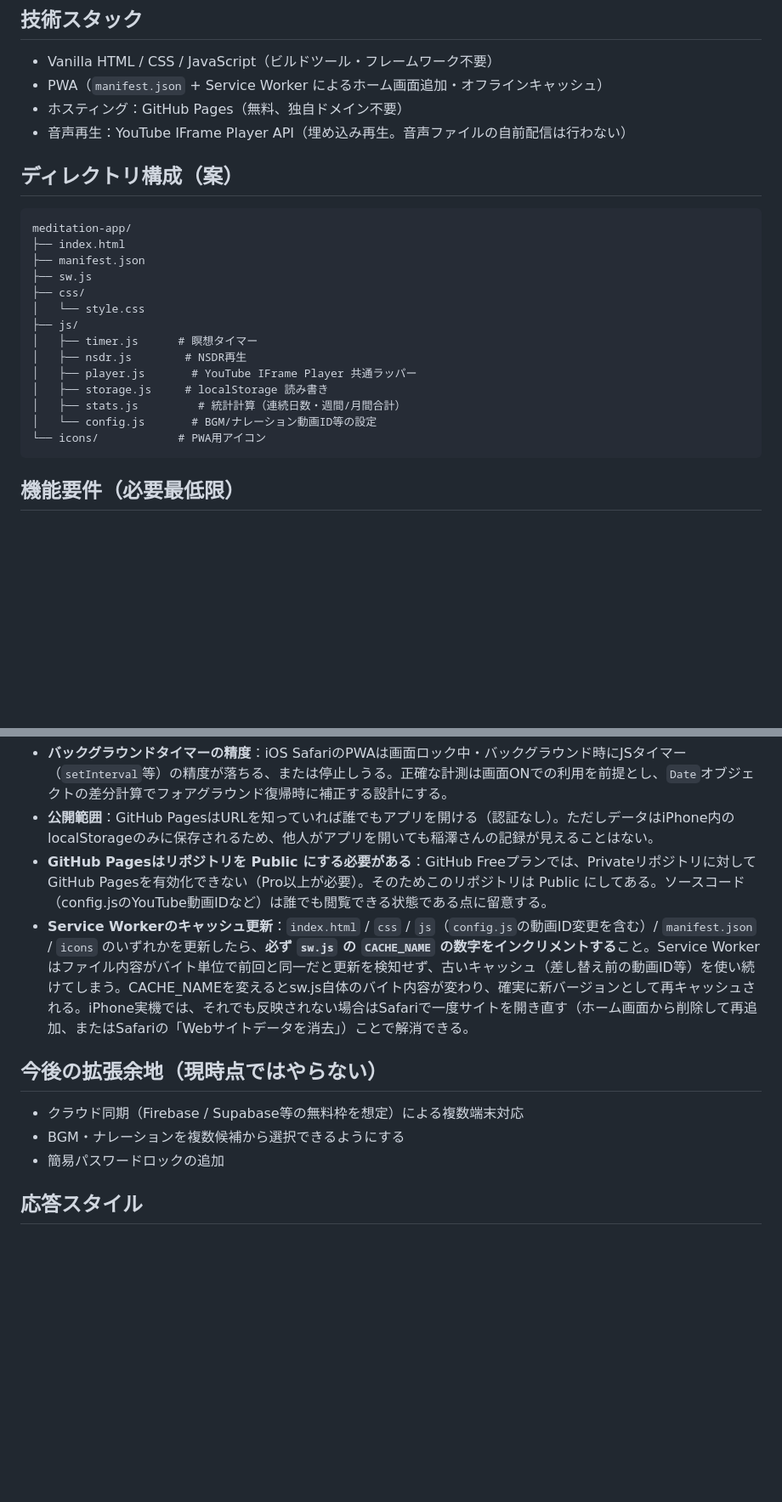
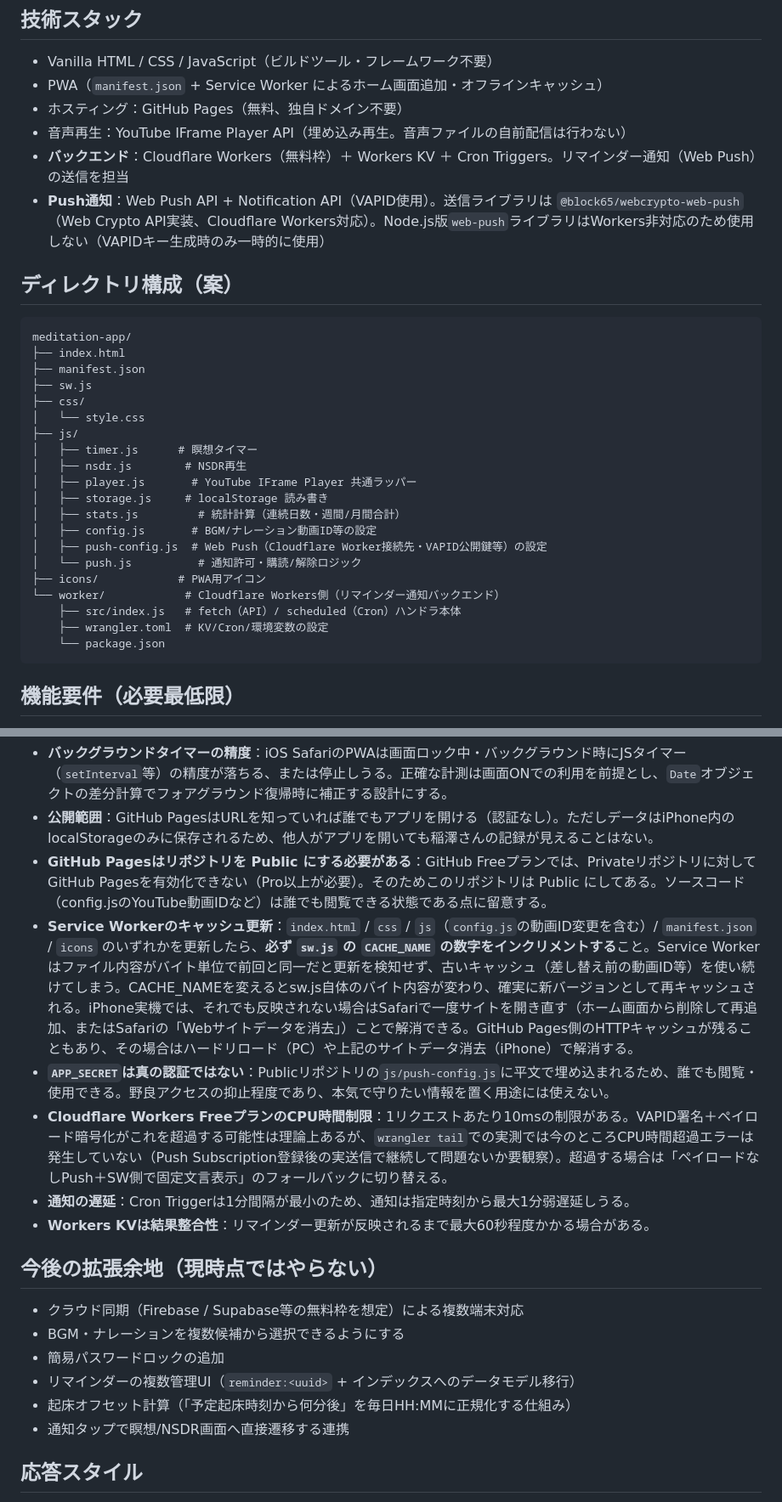
Before and after one commit to Reiglad/meditation-app, a Markdown page: CLAUDE.md, 2 parts joined by grey strips. Shown at 85% size. Drawn GitHub-style; blank space fills up the shorter version.

Commit message:
CLAUDE.md: Web Pushリマインダー機能のドキュメントを追加
技術スタック・ディレクトリ構成・データモデル/API・運用手順
（デプロイ方法、リマインダー変更方法、VAPID鍵再発行手順）・
既知の制約・拡張余地を追記。

Co-Authored-By: Claude Sonnet 5 <noreply@anthropic.com>

````diff
--- a/CLAUDE.md
+++ b/CLAUDE.md
@@ -12,6 +12,8 @@
 - PWA（`manifest.json` + Service Worker によるホーム画面追加・オフラインキャッシュ）
 - ホスティング：GitHub Pages（無料、独自ドメイン不要）
 - 音声再生：YouTube IFrame Player API（埋め込み再生。音声ファイルの自前配信は行わない）
+- **バックエンド**：Cloudflare Workers（無料枠）＋ Workers KV ＋ Cron Triggers。リマインダー通知（Web Push）の送信を担当
+- **Push通知**：Web Push API + Notification API（VAPID使用）。送信ライブラリは `@block65/webcrypto-web-push`（Web Crypto API実装、Cloudflare Workers対応）。Node.js版`web-push`ライブラリはWorkers非対応のため使用しない（VAPIDキー生成時のみ一時的に使用）
 
 ## ディレクトリ構成（案）
 ```
@@ -27,8 +29,14 @@ meditation-app/
 │   ├── player.js       # YouTube IFrame Player 共通ラッパー
 │   ├── storage.js     # localStorage 読み書き
 │   ├── stats.js         # 統計計算（連続日数・週間/月間合計）
-│   └── config.js       # BGM/ナレーション動画ID等の設定
-└── icons/            # PWA用アイコン
+│   ├── config.js       # BGM/ナレーション動画ID等の設定
+│   ├── push-config.js  # Web Push（Cloudflare Worker接続先・VAPID公開鍵等）の設定
+│   └── push.js          # 通知許可・購読/解除ロジック
+├── icons/            # PWA用アイコン
+└── worker/            # Cloudflare Workers側（リマインダー通知バックエンド）
+    ├── src/index.js   # fetch（API）/ scheduled（Cron）ハンドラ本体
+    ├── wrangler.toml  # KV/Cron/環境変数の設定
+    └── package.json
 ```
 
 ## 機能要件（必要最低限）
@@ -73,12 +123,19 @@ meditation-app/
 - **バックグラウンドタイマーの精度**：iOS SafariのPWAは画面ロック中・バックグラウンド時にJSタイマー（`setInterval`等）の精度が落ちる、または停止しうる。正確な計測は画面ONでの利用を前提とし、`Date`オブジェクトの差分計算でフォアグラウンド復帰時に補正する設計にする。
 - **公開範囲**：GitHub PagesはURLを知っていれば誰でもアプリを開ける（認証なし）。ただしデータはiPhone内のlocalStorageのみに保存されるため、他人がアプリを開いても稲澤さんの記録が見えることはない。
 - **GitHub Pagesはリポジトリを Public にする必要がある**：GitHub Freeプランでは、Privateリポジトリに対してGitHub Pagesを有効化できない（Pro以上が必要）。そのためこのリポジトリは Public にしてある。ソースコード（config.jsのYouTube動画IDなど）は誰でも閲覧できる状態である点に留意する。
-- **Service Workerのキャッシュ更新**：`index.html` / `css` / `js`（`config.js`の動画ID変更を含む）/ `manifest.json` / `icons` のいずれかを更新したら、**必ず `sw.js` の `CACHE_NAME` の数字をインクリメントする**こと。Service Workerはファイル内容がバイト単位で前回と同一だと更新を検知せず、古いキャッシュ（差し替え前の動画ID等）を使い続けてしまう。CACHE_NAMEを変えるとsw.js自体のバイト内容が変わり、確実に新バージョンとして再キャッシュされる。iPhone実機では、それでも反映されない場合はSafariで一度サイトを開き直す（ホーム画面から削除して再追加、またはSafariの「Webサイトデータを消去」）ことで解消できる。
+- **Service Workerのキャッシュ更新**：`index.html` / `css` / `js`（`config.js`の動画ID変更を含む）/ `manifest.json` / `icons` のいずれかを更新したら、**必ず `sw.js` の `CACHE_NAME` の数字をインクリメントする**こと。Service Workerはファイル内容がバイト単位で前回と同一だと更新を検知せず、古いキャッシュ（差し替え前の動画ID等）を使い続けてしまう。CACHE_NAMEを変えるとsw.js自体のバイト内容が変わり、確実に新バージョンとして再キャッシュされる。iPhone実機では、それでも反映されない場合はSafariで一度サイトを開き直す（ホーム画面から削除して再追加、またはSafariの「Webサイトデータを消去」）ことで解消できる。GitHub Pages側のHTTPキャッシュが残ることもあり、その場合はハードリロード（PC）や上記のサイトデータ消去（iPhone）で解消する。
+- **`APP_SECRET`は真の認証ではない**：Publicリポジトリの`js/push-config.js`に平文で埋め込まれるため、誰でも閲覧・使用できる。野良アクセスの抑止程度であり、本気で守りたい情報を置く用途には使えない。
+- **Cloudflare Workers FreeプランのCPU時間制限**：1リクエストあたり10msの制限がある。VAPID署名＋ペイロード暗号化がこれを超過する可能性は理論上あるが、`wrangler tail`での実測では今のところCPU時間超過エラーは発生していない（Push Subscription登録後の実送信で継続して問題ないか要観察）。超過する場合は「ペイロードなしPush＋SW側で固定文言表示」のフォールバックに切り替える。
+- **通知の遅延**：Cron Triggerは1分間隔が最小のため、通知は指定時刻から最大1分弱遅延しうる。
+- **Workers KVは結果整合性**：リマインダー更新が反映されるまで最大60秒程度かかる場合がある。
 
 ## 今後の拡張余地（現時点ではやらない）
 - クラウド同期（Firebase / Supabase等の無料枠を想定）による複数端末対応
 - BGM・ナレーションを複数候補から選択できるようにする
 - 簡易パスワードロックの追加
+- リマインダーの複数管理UI（`reminder:<uuid>` + インデックスへのデータモデル移行）
+- 起床オフセット計算（「予定起床時刻から何分後」を毎日HH:MMに正規化する仕組み）
+- 通知タップで瞑想/NSDR画面へ直接遷移する連携
 
 ## 応答スタイル
 グローバル設定（`~/.claude/CLAUDE.md`）に準拠：日本語で簡潔に。バグ・エラー対応は①原因説明→②修正コード→③補足説明の順。
````
Also changed, not shown: other parts of CLAUDE.md (+42 -0 lines).
